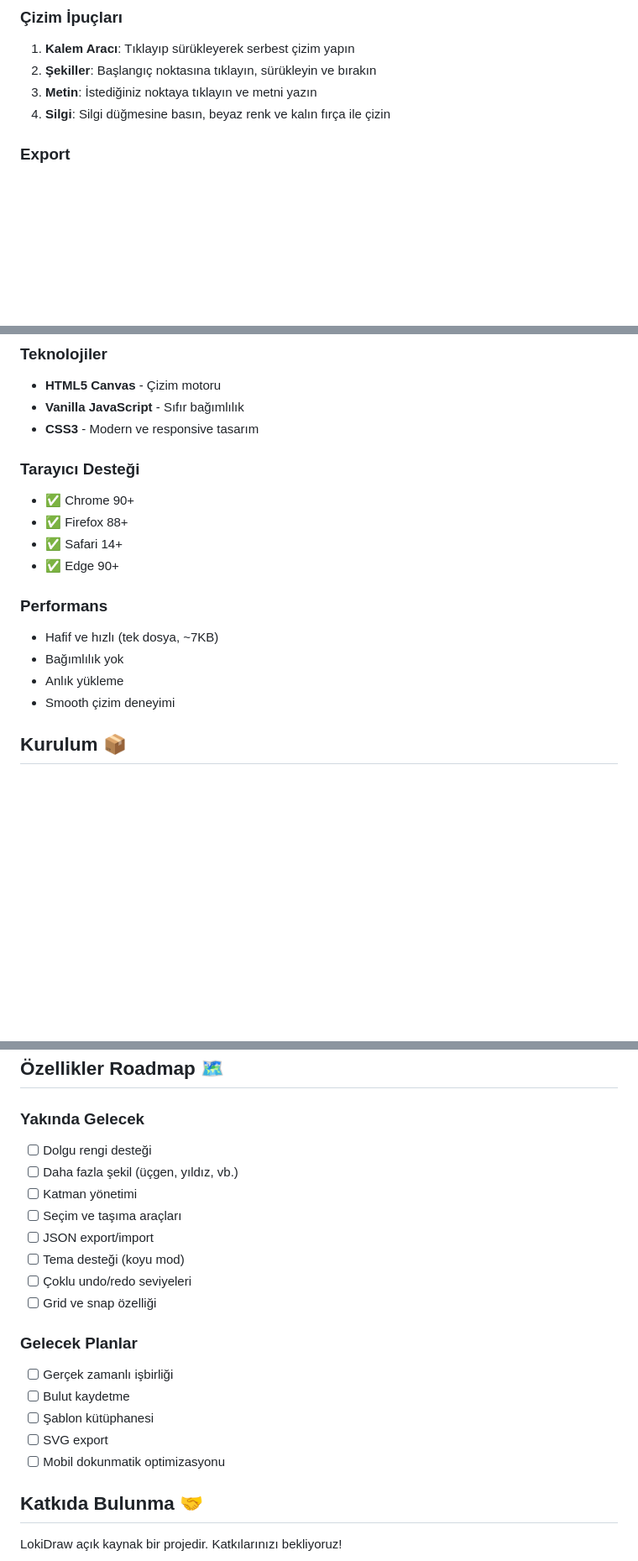
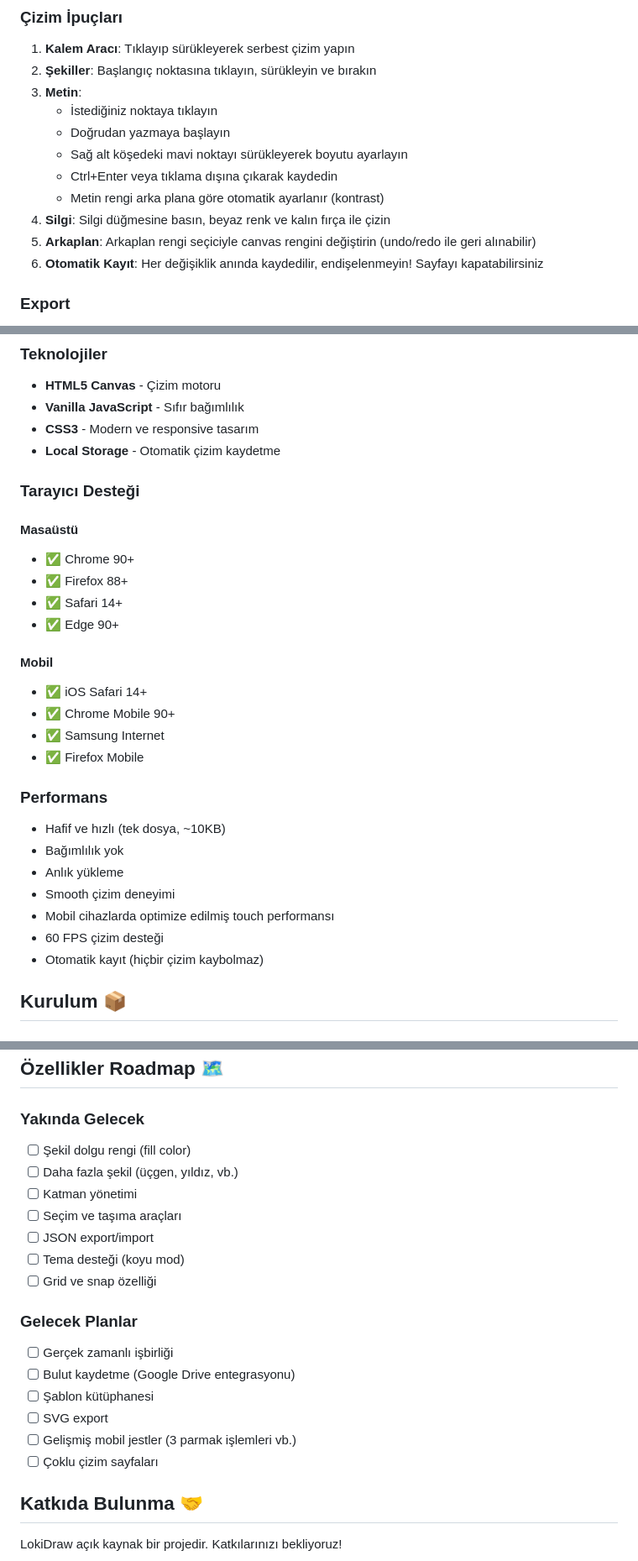
Before and after one commit to Lokidres/lokidraw, a Markdown page: README.md, 3 parts joined by grey strips. Shown at 84% size. Drawn GitHub-style; blank space fills up the shorter version.

```diff
--- a/README.md
+++ b/README.md
@@ -43,8 +70,15 @@ Excalidraw'dan ilham alınarak geliştirilmiş, tarayıcı tabanlı modern bir
 ### Çizim İpuçları
 1. **Kalem Aracı**: Tıklayıp sürükleyerek serbest çizim yapın
 2. **Şekiller**: Başlangıç noktasına tıklayın, sürükleyin ve bırakın
-3. **Metin**: İstediğiniz noktaya tıklayın ve metni yazın
+3. **Metin**:
+   - İstediğiniz noktaya tıklayın
+   - Doğrudan yazmaya başlayın
+   - Sağ alt köşedeki mavi noktayı sürükleyerek boyutu ayarlayın
+   - Ctrl+Enter veya tıklama dışına çıkarak kaydedin
+   - Metin rengi arka plana göre otomatik ayarlanır (kontrast)
 4. **Silgi**: Silgi düğmesine basın, beyaz renk ve kalın fırça ile çizin
+5. **Arkaplan**: Arkaplan rengi seçiciyle canvas rengini değiştirin (undo/redo ile geri alınabilir)
+6. **Otomatik Kayıt**: Her değişiklik anında kaydedilir, endişelenmeyin! Sayfayı kapatabilirsiniz
 
 ### Export
 1. Çiziminiz tamamlandığında 💾 düğmesine tıklayın
@@ -57,18 +91,29 @@ Excalidraw'dan ilham alınarak geliştirilmiş, tarayıcı tabanlı modern bir
 - **HTML5 Canvas** - Çizim motoru
 - **Vanilla JavaScript** - Sıfır bağımlılık
 - **CSS3** - Modern ve responsive tasarım
+- **Local Storage** - Otomatik çizim kaydetme
 
 ### Tarayıcı Desteği
+#### Masaüstü
 - ✅ Chrome 90+
 - ✅ Firefox 88+
 - ✅ Safari 14+
 - ✅ Edge 90+
 
+#### Mobil
+- ✅ iOS Safari 14+
+- ✅ Chrome Mobile 90+
+- ✅ Samsung Internet
+- ✅ Firefox Mobile
+
 ### Performans
-- Hafif ve hızlı (tek dosya, ~7KB)
+- Hafif ve hızlı (tek dosya, ~10KB)
 - Bağımlılık yok
 - Anlık yükleme
 - Smooth çizim deneyimi
+- Mobil cihazlarda optimize edilmiş touch performansı
+- 60 FPS çizim desteği
+- Otomatik kayıt (hiçbir çizim kaybolmaz)
 
 ## Kurulum 📦
 
@@ -95,21 +140,21 @@ npx serve
 ## Özellikler Roadmap 🗺️
 
 ### Yakında Gelecek
-- [ ] Dolgu rengi desteği
+- [ ] Şekil dolgu rengi (fill color)
 - [ ] Daha fazla şekil (üçgen, yıldız, vb.)
 - [ ] Katman yönetimi
 - [ ] Seçim ve taşıma araçları
 - [ ] JSON export/import
 - [ ] Tema desteği (koyu mod)
-- [ ] Çoklu undo/redo seviyeleri
 - [ ] Grid ve snap özelliği
 
 ### Gelecek Planlar
 - [ ] Gerçek zamanlı işbirliği
-- [ ] Bulut kaydetme
+- [ ] Bulut kaydetme (Google Drive entegrasyonu)
 - [ ] Şablon kütüphanesi
 - [ ] SVG export
-- [ ] Mobil dokunmatik optimizasyonu
+- [ ] Gelişmiş mobil jestler (3 parmak işlemleri vb.)
+- [ ] Çoklu çizim sayfaları
 
 ## Katkıda Bulunma 🤝
 
```
Also changed, not shown: other parts of README.md (+32 -5 lines).
